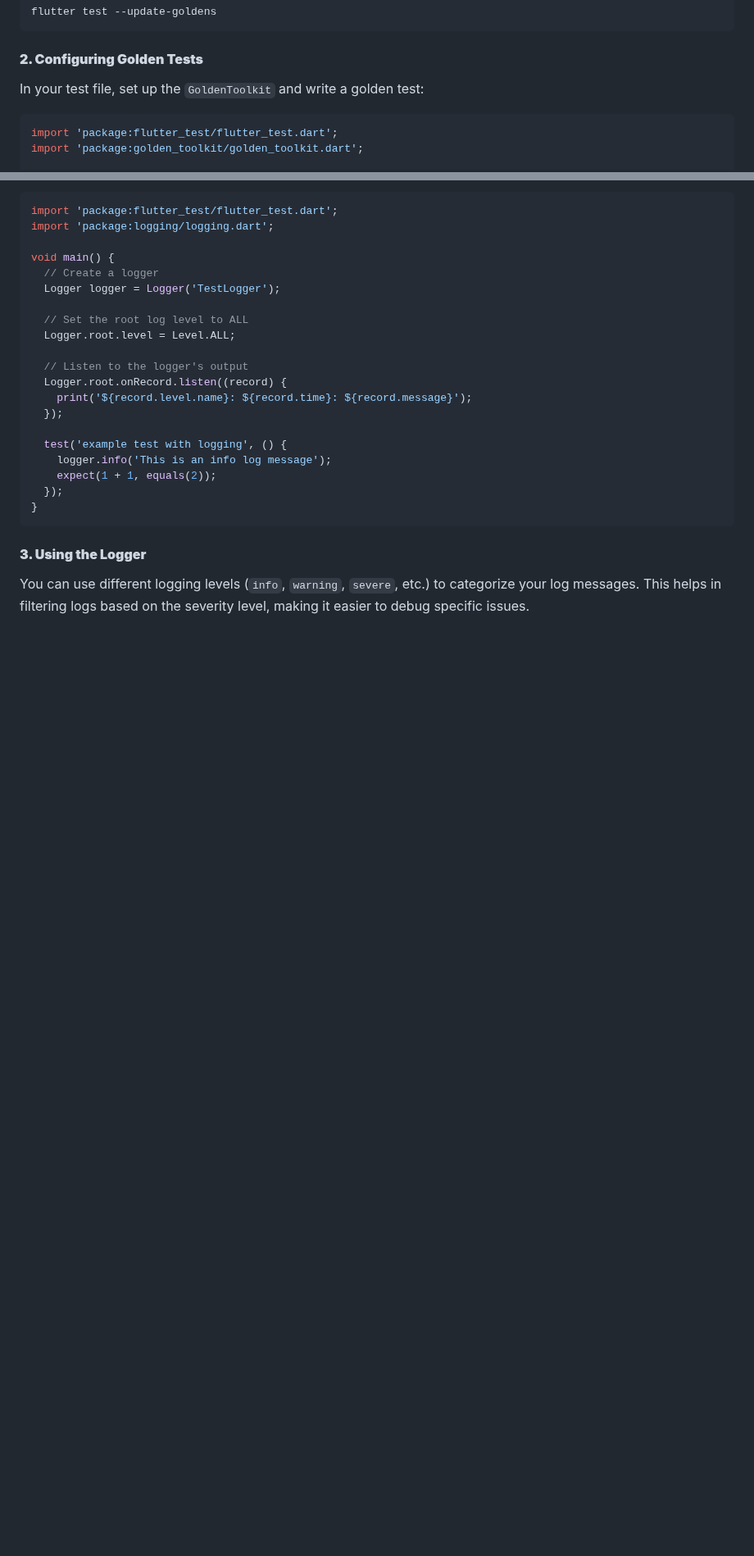
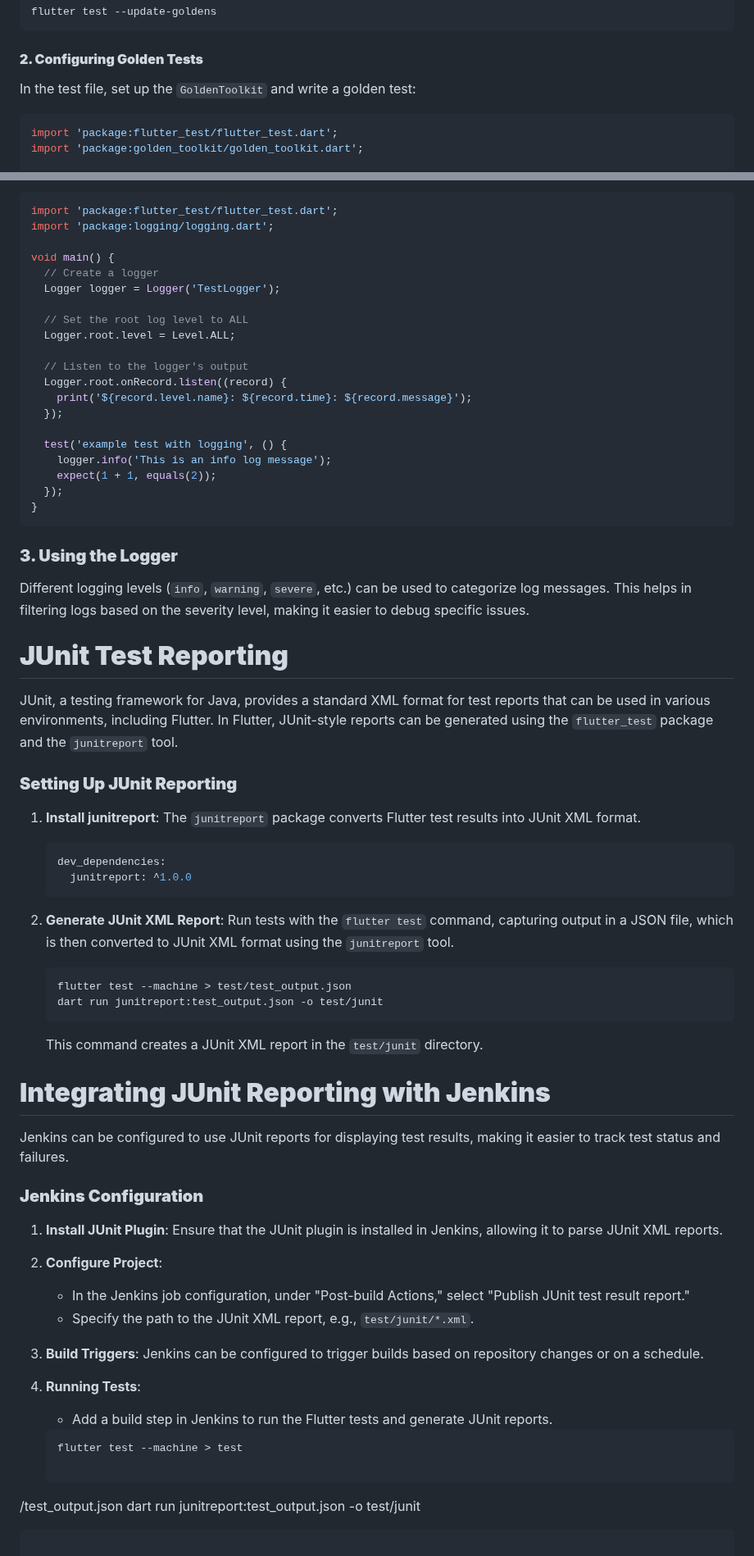
Before and after one commit to adityapandeyz/flutter_tests, a Markdown page: README.md, 2 parts joined by grey strips. Shown at 82% size. GitHub-like rendering; blank space fills up the shorter version.

````diff
--- a/README.md
+++ b/README.md
@@ -59,7 +59,7 @@ flutter test --update-goldens
 ```
 
 #### **2. Configuring Golden Tests**
-In your test file, set up the `GoldenToolkit` and write a golden test:
+In the test file, set up the `GoldenToolkit` and write a golden test:
 
 ```dart
 import 'package:flutter_test/flutter_test.dart';
@@ -157,5 +155,52 @@ void main() {
 }
 ```
 
-#### **3. Using the Logger**
-You can use different logging levels (`info`, `warning`, `severe`, etc.) to categorize your log messages. This helps in filtering logs based on the severity level, making it easier to debug specific issues.
+### **3. Using the Logger**
+Different logging levels (`info`, `warning`, `severe`, etc.) can be used to categorize log messages. This helps in filtering logs based on the severity level, making it easier to debug specific issues.
+
+# **JUnit Test Reporting**
+
+JUnit, a testing framework for Java, provides a standard XML format for test reports that can be used in various environments, including Flutter. In Flutter, JUnit-style reports can be generated using the `flutter_test` package and the `junitreport` tool.
+
+### **Setting Up JUnit Reporting**
+
+1. **Install junitreport**: The `junitreport` package converts Flutter test results into JUnit XML format.
+
+    ```yaml
+    dev_dependencies:
+      junitreport: ^1.0.0
+    ```
+
+2. **Generate JUnit XML Report**: Run tests with the `flutter test` command, capturing output in a JSON file, which is then converted to JUnit XML format using the `junitreport` tool.
+
+    ```bash
+    flutter test --machine > test/test_output.json
+    dart run junitreport:test_output.json -o test/junit
+    ```
+
+   This command creates a JUnit XML report in the `test/junit` directory.
+
+# **Integrating JUnit Reporting with Jenkins**
+
+Jenkins can be configured to use JUnit reports for displaying test results, making it easier to track test status and failures.
+
+### **Jenkins Configuration**
+
+1. **Install JUnit Plugin**: Ensure that the JUnit plugin is installed in Jenkins, allowing it to parse JUnit XML reports.
+
+2. **Configure Project**:
+   - In the Jenkins job configuration, under "Post-build Actions," select "Publish JUnit test result report."
+   - Specify the path to the JUnit XML report, e.g., `test/junit/*.xml`.
+
+3. **Build Triggers**: Jenkins can be configured to trigger builds based on repository changes or on a schedule.
+
+4. **Running Tests**:
+   - Add a build step in Jenkins to run the Flutter tests and generate JUnit reports.
+
+   ```bash
+   flutter test --machine > test
+
+/test_output.json
+   dart run junitreport:test_output.json -o test/junit
+   ```
+
````
Also changed, not shown: other parts of README.md (+70 -26 lines).
